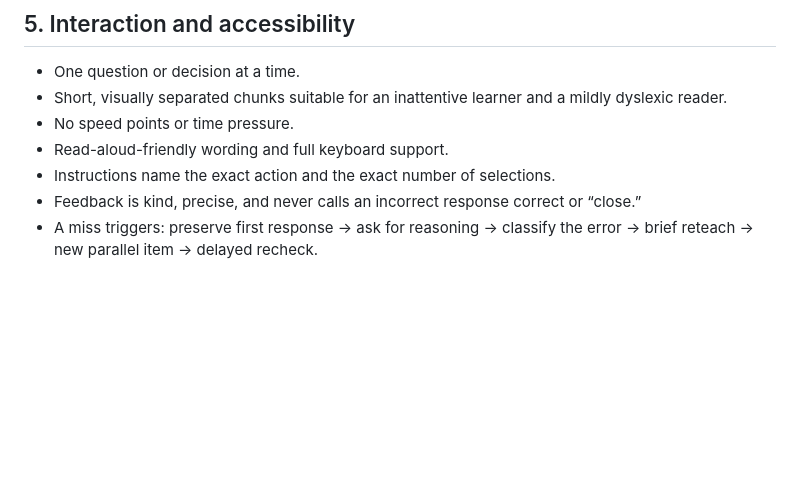
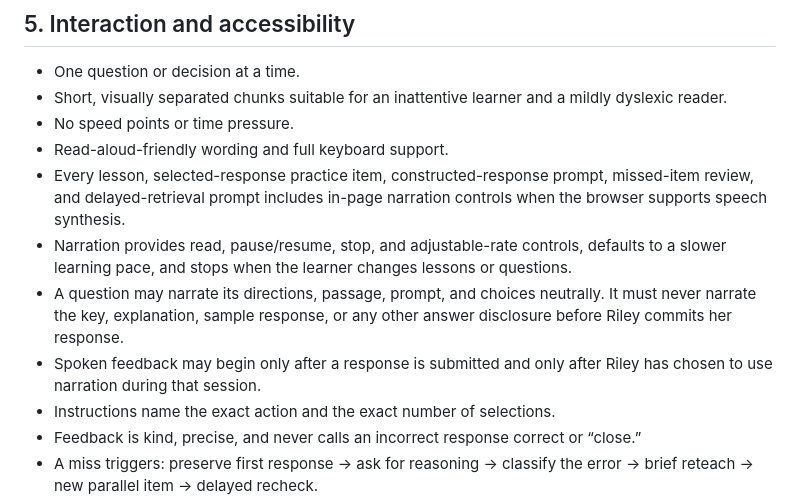
Before and after one commit to Snacks-reading/Learn-with-Ry2, a Markdown page: GOVERNANCE.md, the part around the change. Rendered like a GitHub page; blank space fills up the shorter version.

Commit message:
Add answer-safe narration to lessons and practice

```diff
--- a/GOVERNANCE.md
+++ b/GOVERNANCE.md
@@ -54,6 +54,10 @@ Vocabulary recall alone never substitutes for conceptual application.
 - Short, visually separated chunks suitable for an inattentive learner and a mildly dyslexic reader.
 - No speed points or time pressure.
 - Read-aloud-friendly wording and full keyboard support.
+- Every lesson, selected-response practice item, constructed-response prompt, missed-item review, and delayed-retrieval prompt includes in-page narration controls when the browser supports speech synthesis.
+- Narration provides read, pause/resume, stop, and adjustable-rate controls, defaults to a slower learning pace, and stops when the learner changes lessons or questions.
+- A question may narrate its directions, passage, prompt, and choices neutrally. It must never narrate the key, explanation, sample response, or any other answer disclosure before Riley commits her response.
+- Spoken feedback may begin only after a response is submitted and only after Riley has chosen to use narration during that session.
 - Instructions name the exact action and the exact number of selections.
 - Feedback is kind, precise, and never calls an incorrect response correct or “close.”
 - A miss triggers: preserve first response → ask for reasoning → classify the error → brief reteach → new parallel item → delayed recheck.
```
